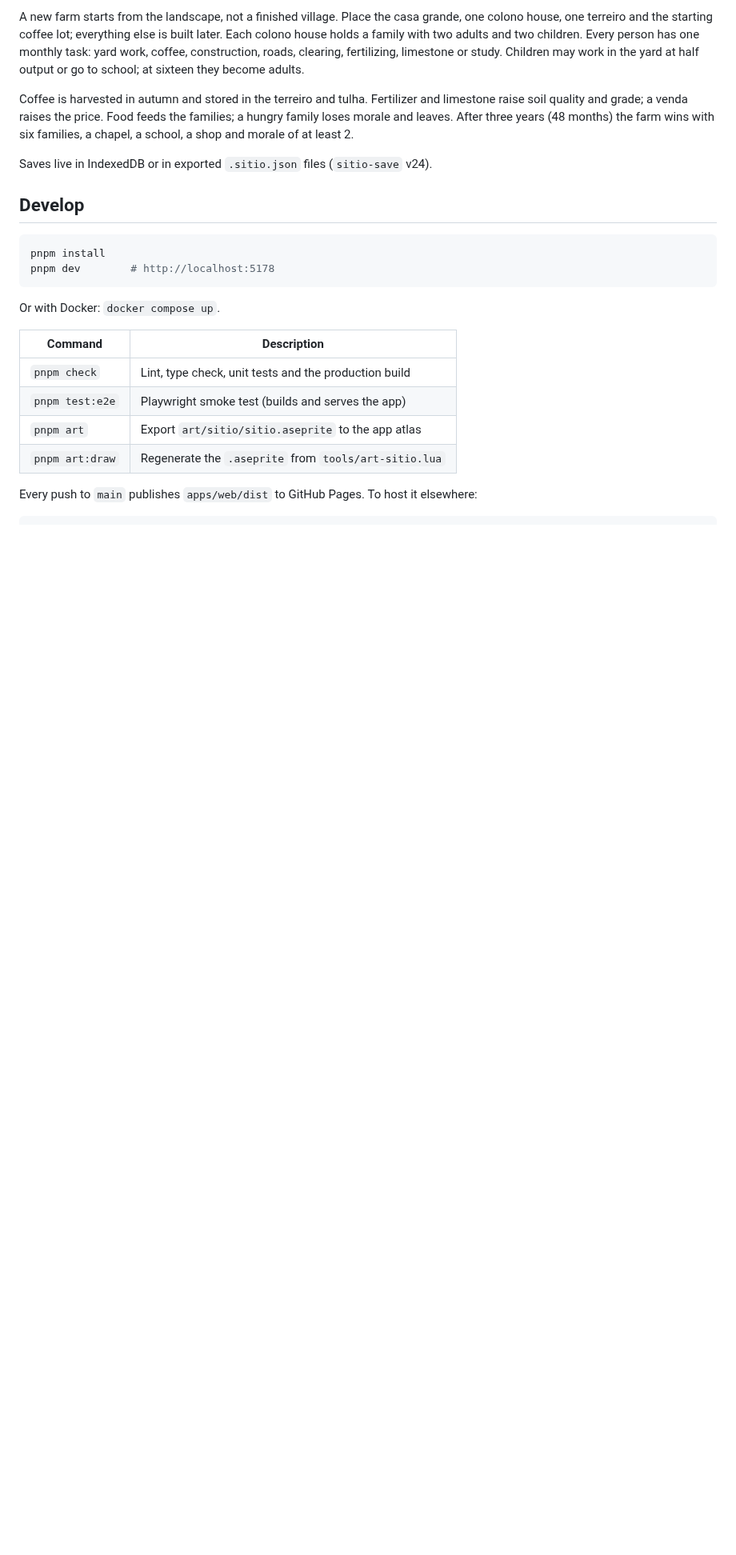
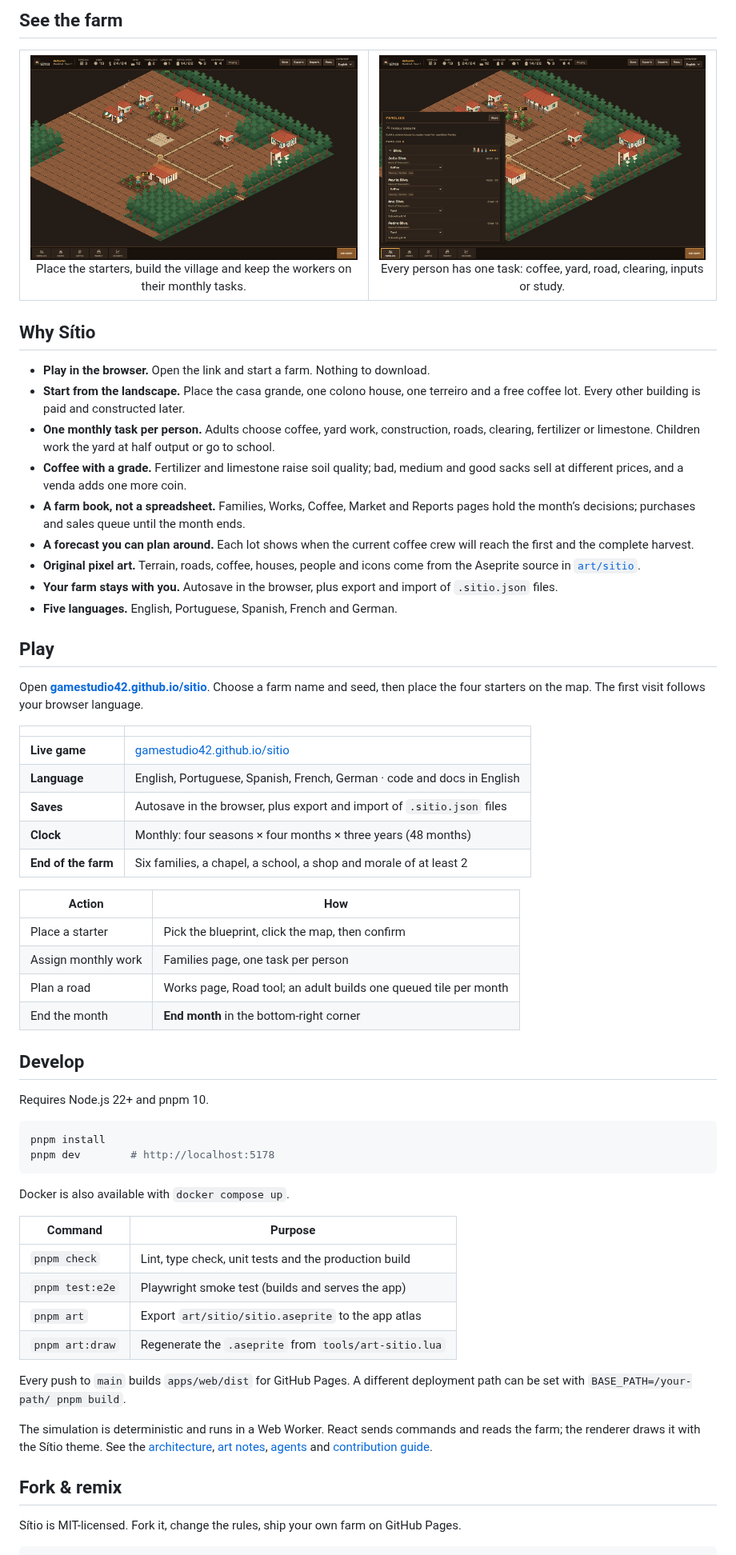
Before and after one commit to gamestudio42/sitio, a Markdown page: README.md, the part around one of its changes. Shown at 80% size. GitHub-like rendering; pictures changed too: docs/screenshots/families.png (added), docs/screenshots/farm.png (added); blank space fills up the shorter version.

Commit message:
docs: rewrite README in the Game Studio 42 style

````diff
--- a/README.md
+++ b/README.md
@@ -20,36 +35,74 @@
 
-A new farm starts from the landscape, not a finished village. Place the casa
-grande, one colono house, one terreiro and the starting coffee lot; everything
-else is built later. Each colono house holds a family with two adults and two
-children. Every person has one monthly task: yard work, coffee, construction,
-roads, clearing, fertilizing, limestone or study. Children may work in the yard
-at half output or go to school; at sixteen they become adults.
+## See the farm
 
-Coffee is harvested in autumn and stored in the terreiro and tulha. Fertilizer
-and limestone raise soil quality and grade; a venda raises the price. Food feeds
-the families; a hungry family loses morale and leaves. After three years (48
-months) the farm wins with six families, a chapel, a school, a shop and morale of
-at least 2.
+<table>
+<tr>
+<td align="center" width="50%" valign="top">
+<img src="docs/screenshots/farm.png" alt="A coffee farm with houses, terreiro, tulha, venda, escola, capela and workers" width="460"><br>
+Place the starters, build the village and keep the workers on their monthly tasks.
+</td>
+<td align="center" width="50%" valign="top">
+<img src="docs/screenshots/families.png" alt="The Families page listing adults and children with their monthly work" width="460"><br>
+Every person has one task: coffee, yard, road, clearing, inputs or study.
+</td>
+</tr>
+</table>
 
-Saves live in IndexedDB or in exported `.sitio.json` files (`sitio-save` v24).
+## Why Sítio
+
+- **Play in the browser.** Open the link and start a farm. Nothing to download.
+- **Start from the landscape.** Place the casa grande, one colono house, one terreiro and a free coffee lot. Every other building is paid and constructed later.
+- **One monthly task per person.** Adults choose coffee, yard work, construction, roads, clearing, fertilizer or limestone. Children work the yard at half output or go to school.
+- **Coffee with a grade.** Fertilizer and limestone raise soil quality; bad, medium and good sacks sell at different prices, and a venda adds one more coin.
+- **A farm book, not a spreadsheet.** Families, Works, Coffee, Market and Reports pages hold the month’s decisions; purchases and sales queue until the month ends.
+- **A forecast you can plan around.** Each lot shows when the current coffee crew will reach the first and the complete harvest.
+- **Original pixel art.** Terrain, roads, coffee, houses, people and icons come from the Aseprite source in [`art/sitio`](art/sitio).
+- **Your farm stays with you.** Autosave in the browser, plus export and import of `.sitio.json` files.
+- **Five languages.** English, Portuguese, Spanish, French and German.
+
+## Play
+
+Open **[gamestudio42.github.io/sitio](https://gamestudio42.github.io/sitio/)**. Choose a farm name and seed, then place the four starters on the map. The first visit follows your browser language.
+
+|                     |                                                                         |
+| ------------------- | ----------------------------------------------------------------------- |
+| **Live game**       | [gamestudio42.github.io/sitio](https://gamestudio42.github.io/sitio/)   |
+| **Language**        | English, Portuguese, Spanish, French, German · code and docs in English |
+| **Saves**           | Autosave in the browser, plus export and import of `.sitio.json` files  |
+| **Clock**           | Monthly: four seasons × four months × three years (48 months)           |
+| **End of the farm** | Six families, a chapel, a school, a shop and morale of at least 2       |
+
+| Action              | How                                                              |
+| ------------------- | ---------------------------------------------------------------- |
+| Place a starter     | Pick the blueprint, click the map, then confirm                  |
+| Assign monthly work | Families page, one task per person                               |
+| Plan a road         | Works page, Road tool; an adult builds one queued tile per month |
+| End the month       | **End month** in the bottom-right corner                         |
 
 ## Develop
+
+Requires Node.js 22+ and pnpm 10.
 
 ```sh
 pnpm install
 pnpm dev        # http://localhost:5178
 ```
 
-Or with Docker: `docker compose up`.
+Docker is also available with `docker compose up`.
 
-| Command         | Description                                         |
-| --------------- | --------------------------------------------------- |
+| Command         | Purpose                                               |
+| --------------- | ----------------------------------------------------- |
 | `pnpm check`    | Lint, type check, unit tests and the production build |
-| `pnpm test:e2e` | Playwright smoke test (builds and serves the app)   |
-| `pnpm art`      | Export `art/sitio/sitio.aseprite` to the app atlas  |
+| `pnpm test:e2e` | Playwright smoke test (builds and serves the app)     |
+| `pnpm art`      | Export `art/sitio/sitio.aseprite` to the app atlas    |
 | `pnpm art:draw` | Regenerate the `.aseprite` from `tools/art-sitio.lua` |
 
-Every push to `main` publishes `apps/web/dist` to GitHub Pages. To host it
-elsewhere:
+Every push to `main` builds `apps/web/dist` for GitHub Pages. A different deployment path can be set with `BASE_PATH=/your-path/ pnpm build`.
+
+The simulation is deterministic and runs in a Web Worker. React sends commands and reads the farm; the renderer draws it with the Sítio theme. See the [architecture](docs/architecture.md), [art notes](art/sitio/README.md), [agents](AGENTS.md) and [contribution guide](CONTRIBUTING.md).
+
+## Fork & remix
+
+Sítio is MIT-licensed. Fork it, change the rules, ship your own farm on GitHub Pages.
 
 ```sh
````
Also changed, not shown: other parts of README.md (+28 -21 lines), docs/screenshots/menu.png (added), 1 other file.
